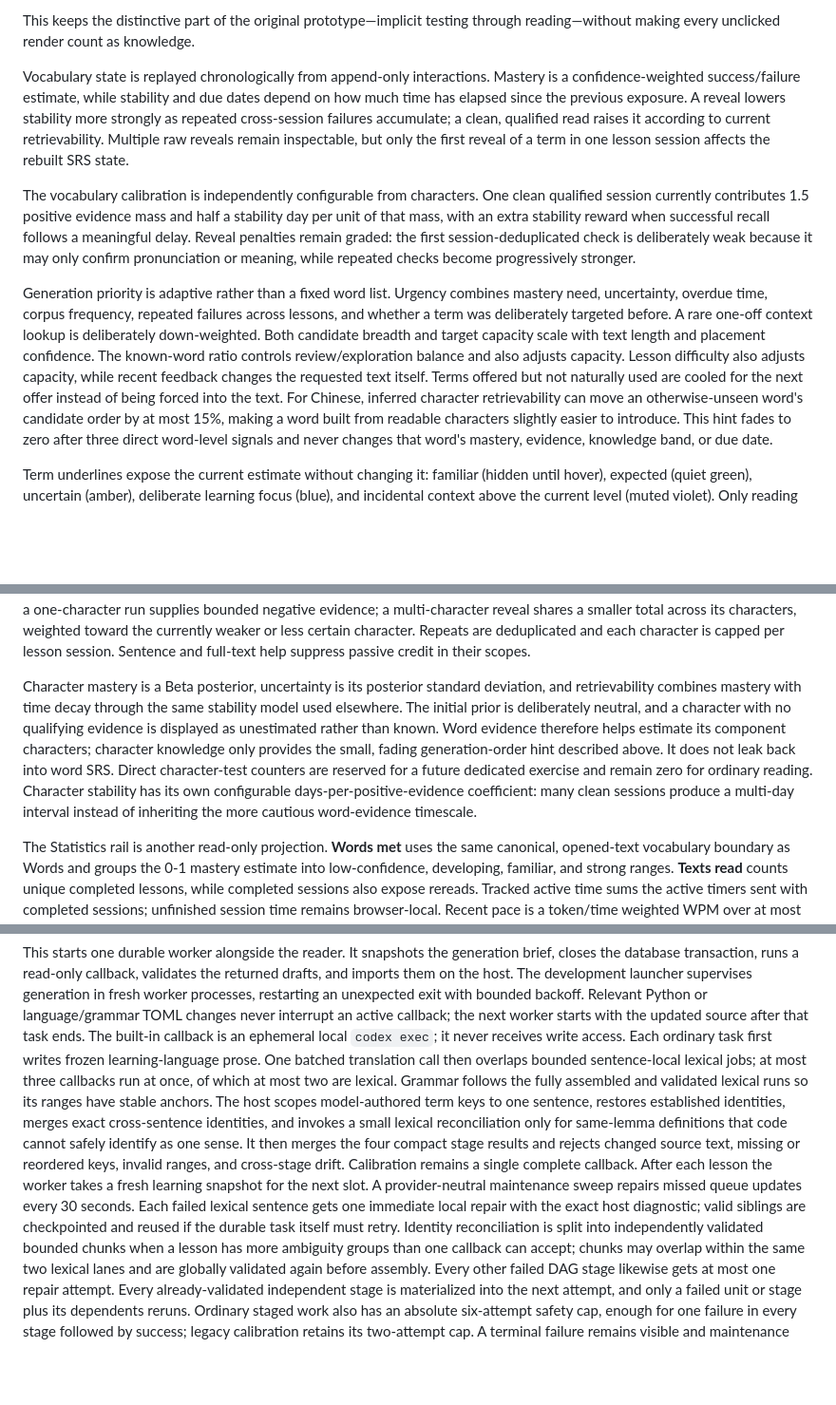
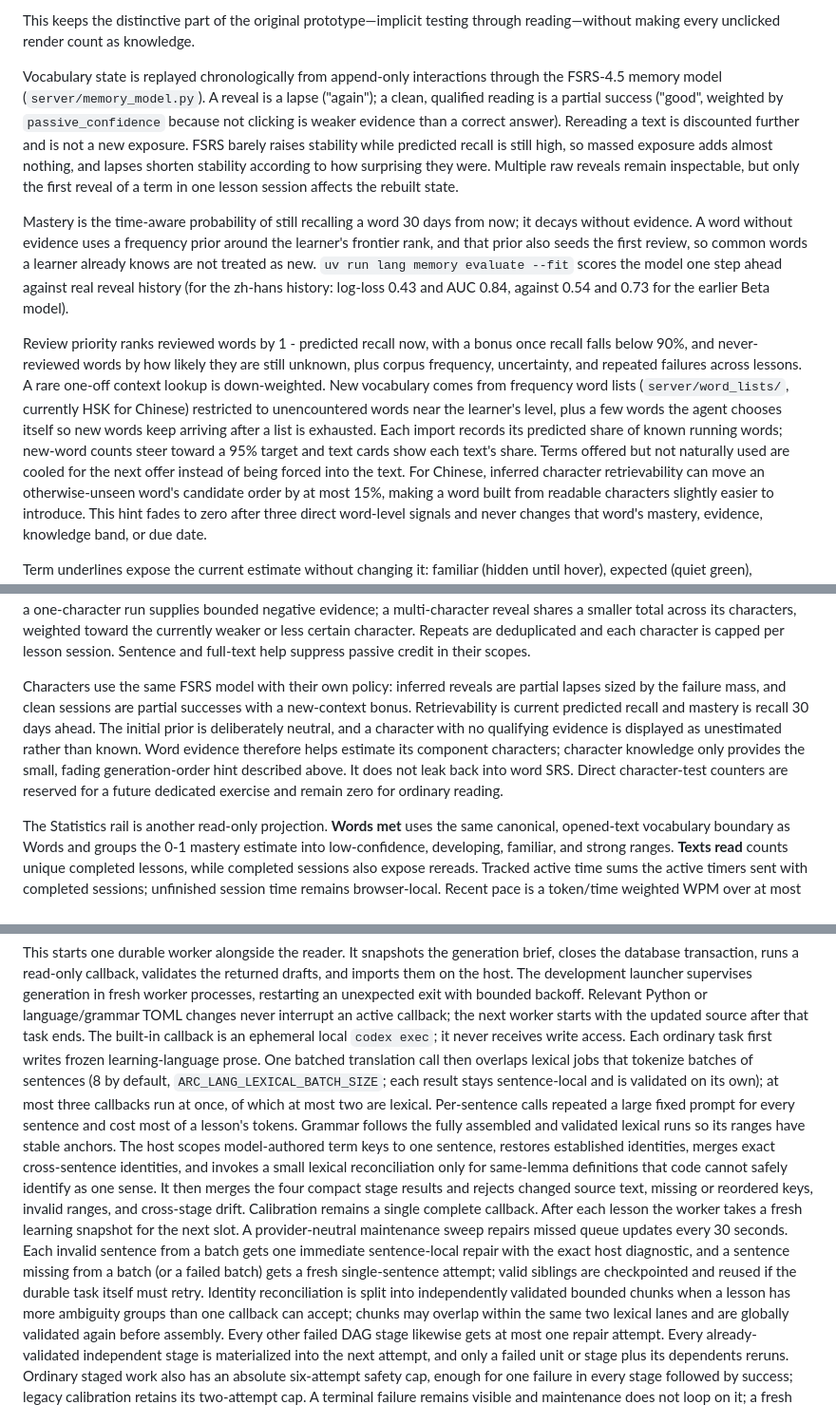
Before and after one commit to agheieff/Lang, a Markdown page: README.md, 3 parts joined by grey strips. Shown at 95% size. Rendered like a GitHub page; blank space fills up the shorter version.

Commit message:
Document the FSRS model, vocabulary plan and batched lexical stage
Co-Authored-By: Claude Opus 5.5 (1M context) <noreply@anthropic.com>

```diff
--- a/README.md
+++ b/README.md
@@ -151,26 +151,29 @@ so older readings cannot immediately undo the correction.
 This keeps the distinctive part of the original prototype—implicit testing through reading—without
 making every unclicked render count as knowledge.
 
-Vocabulary state is replayed chronologically from append-only interactions. Mastery is a
-confidence-weighted success/failure estimate, while stability and due dates depend on how much time
-has elapsed since the previous exposure. A reveal lowers stability more strongly as repeated
-cross-session failures accumulate; a clean, qualified read raises it according to current
-retrievability. Multiple raw reveals remain inspectable, but only the first reveal of a term in one
-lesson session affects the rebuilt SRS state.
+Vocabulary state is replayed chronologically from append-only interactions through the FSRS-4.5
+memory model (`server/memory_model.py`). A reveal is a lapse ("again"); a clean, qualified reading is
+a partial success ("good", weighted by `passive_confidence` because not clicking is weaker evidence
+than a correct answer). Rereading a text is discounted further and is not a new exposure. FSRS barely
+raises stability while predicted recall is still high, so massed exposure adds almost nothing, and
+lapses shorten stability according to how surprising they were. Multiple raw reveals remain
+inspectable, but only the first reveal of a term in one lesson session affects the rebuilt state.
 
-The vocabulary calibration is independently configurable from characters. One clean qualified
-session currently contributes 1.5 positive evidence mass and half a stability day per unit of that
-mass, with an extra stability reward when successful recall follows a meaningful delay. Reveal
-penalties remain graded: the first session-deduplicated check is deliberately weak because it may
-only confirm pronunciation or meaning, while repeated checks become progressively stronger.
+Mastery is the time-aware probability of still recalling a word 30 days from now; it decays without
+evidence. A word without evidence uses a frequency prior around the learner's frontier rank, and that
+prior also seeds the first review, so common words a learner already knows are not treated as new.
+`uv run lang memory evaluate --fit` scores the model one step ahead against real reveal history (for
+the zh-hans history: log-loss 0.43 and AUC 0.84, against 0.54 and 0.73 for the earlier Beta model).
 
-Generation priority is adaptive rather than a fixed word list. Urgency combines mastery need,
-uncertainty, overdue time, corpus frequency, repeated failures across lessons, and whether a term
-was deliberately targeted before. A rare one-off context lookup is deliberately down-weighted. Both
-candidate breadth and target capacity scale with text length and placement confidence. The
-known-word ratio controls review/exploration balance and also adjusts capacity. Lesson difficulty
-also adjusts capacity, while recent feedback changes the requested text itself. Terms offered but
-not naturally used are cooled for the next offer instead of being forced into the text.
+Review priority ranks reviewed words by 1 - predicted recall now, with a bonus once recall falls below
+90%, and never-reviewed words by how likely they are still unknown, plus corpus frequency,
+uncertainty, and repeated failures across lessons. A rare one-off context lookup is down-weighted.
+New vocabulary comes from frequency word lists (`server/word_lists/`, currently HSK for Chinese)
+restricted to unencountered words near the learner's level, plus a few words the agent chooses itself
+so new words keep arriving after a list is exhausted. Each import records its predicted share of known
+running words; new-word counts steer toward a 95% target and text cards show each text's share.
+Terms offered but not naturally used are cooled for the next offer instead of being forced into the
+text.
 For Chinese, inferred character retrievability can move an otherwise-unseen word's candidate order
 by at most 15%, making a word built from readable characters slightly easier to introduce. This
 hint fades to zero after three direct word-level signals and never changes that word's mastery,
@@ -204,15 +207,13 @@ evidence; a multi-character reveal shares a smaller total across its characters,
 the currently weaker or less certain character. Repeats are deduplicated and each character is
 capped per lesson session. Sentence and full-text help suppress passive credit in their scopes.
 
-Character mastery is a Beta posterior, uncertainty is its posterior standard deviation, and
-retrievability combines mastery with time decay through the same stability model used elsewhere.
-The initial prior is deliberately neutral, and a character with no qualifying evidence is displayed
-as unestimated rather than known. Word evidence therefore helps estimate its component characters;
+Characters use the same FSRS model with their own policy: inferred reveals are partial lapses sized by
+the failure mass, and clean sessions are partial successes with a new-context bonus. Retrievability is
+current predicted recall and mastery is recall 30 days ahead. The initial prior is deliberately
+neutral, and a character with no qualifying evidence is displayed as unestimated rather than known. Word evidence therefore helps estimate its component characters;
 character knowledge only provides the small, fading generation-order hint described above. It does
 not leak back into word SRS. Direct character-test counters are reserved for a future dedicated
-exercise and remain zero for ordinary reading. Character stability has its own configurable
-days-per-positive-evidence coefficient: many clean sessions produce a multi-day interval instead
-of inheriting the more cautious word-evidence timescale.
+exercise and remain zero for ordinary reading.
 
 The Statistics rail is another read-only projection. **Words met** uses the same canonical,
 opened-text vocabulary boundary as Words and groups the 0-1 mastery estimate into low-confidence,
@@ -431,8 +432,10 @@ unexpected exit with bounded backoff. Relevant Python or language/grammar TOML c
 interrupt an active callback; the next worker starts with the updated source after that task ends.
 The built-in callback is an ephemeral local `codex exec`; it never receives write access. Each
 ordinary task first writes frozen learning-language prose. One batched translation call then
-overlaps bounded sentence-local lexical jobs; at most three callbacks run at once, of which at most
-two are lexical. Grammar follows the fully assembled and validated lexical runs so its ranges have
+overlaps lexical jobs that tokenize batches of sentences (8 by default,
+`ARC_LANG_LEXICAL_BATCH_SIZE`; each result stays sentence-local and is validated on its own); at
+most three callbacks run at once, of which at most two are lexical. Per-sentence calls repeated a
+large fixed prompt for every sentence and cost most of a lesson's tokens. Grammar follows the fully assembled and validated lexical runs so its ranges have
 stable anchors. The host scopes model-authored term keys to one sentence, restores established
 identities, merges exact cross-sentence identities, and invokes a small lexical reconciliation only
 for same-lemma definitions that code cannot safely identify as one sense. It then merges the
@@ -440,8 +443,9 @@ four compact stage results and rejects changed source text, missing or reordered
 ranges, and cross-stage drift. Calibration remains a single complete callback. After each lesson
 the worker takes a fresh learning snapshot for the next slot. A provider-neutral maintenance sweep
 repairs missed queue updates every 30 seconds.
-Each failed lexical sentence gets one immediate local repair with the exact host diagnostic; valid
-siblings are checkpointed and reused if the durable task itself must retry. Identity reconciliation
+Each invalid sentence from a batch gets one immediate sentence-local repair with the exact host
+diagnostic, and a sentence missing from a batch (or a failed batch) gets a fresh single-sentence
+attempt; valid siblings are checkpointed and reused if the durable task itself must retry. Identity reconciliation
 is split into independently validated bounded chunks when a lesson has more ambiguity groups than
 one callback can accept; chunks may overlap within the same two lexical lanes and are globally
 validated again before assembly. Every other failed DAG stage likewise gets at most one repair
```
